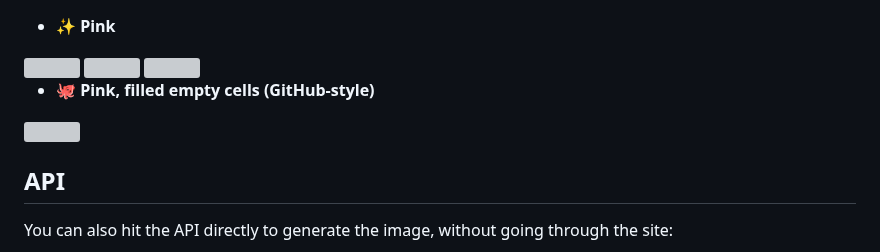
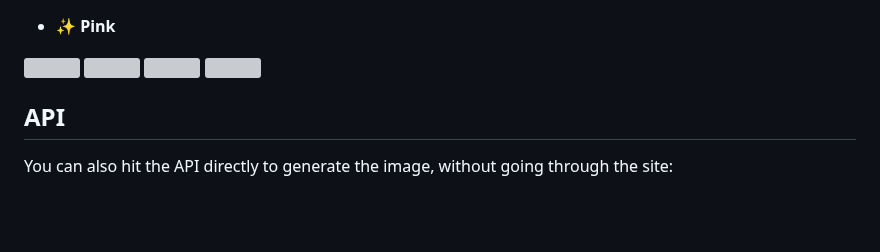
Before and after one commit to a104437ana/gitcolors, a Markdown page: README.md, the part around the change. Drawn GitHub-style; blank space fills up the shorter version; grey boxes are pictures that could not be loaded.

```diff
--- a/README.md
+++ b/README.md
@@ -119,7 +119,6 @@ See your graph here: https://gitcolors.vercel.app
 </picture>
 </a>
 
-- 🐙 **Pink, filled empty cells (GitHub-style)**
 <a href="https://gitcolors.vercel.app" target="_blank" rel="noopener">
 <picture>
   <source srcset="https://gitcolors.vercel.app/api/svg?username=a104437ana&color=ff2d95&theme=dark&mode=mono&preset=none&emptyColor=filled" media="(prefers-color-scheme: dark)" />
```
